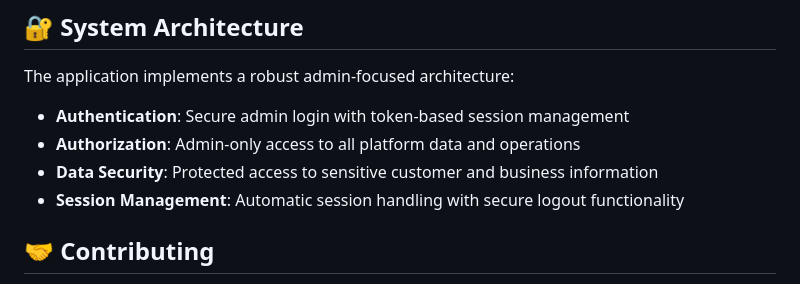
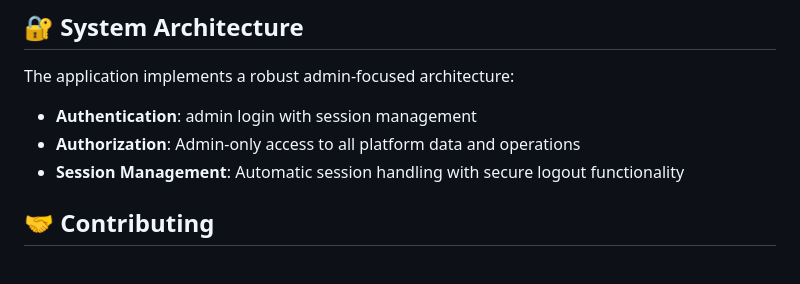
Before and after one commit to nidhin29/CaterCraft-Admin, a Markdown page: README.md, the part around the change. GitHub-like rendering.

```diff
--- a/README.md
+++ b/README.md
@@ -225,9 +225,8 @@ flutter run
 ## 🔐 System Architecture
 
 The application implements a robust admin-focused architecture:
-- **Authentication**: Secure admin login with token-based session management
+- **Authentication**: admin login with session management
 - **Authorization**: Admin-only access to all platform data and operations
-- **Data Security**: Protected access to sensitive customer and business information
 - **Session Management**: Automatic session handling with secure logout functionality
 
 ## 🤝 Contributing
```
